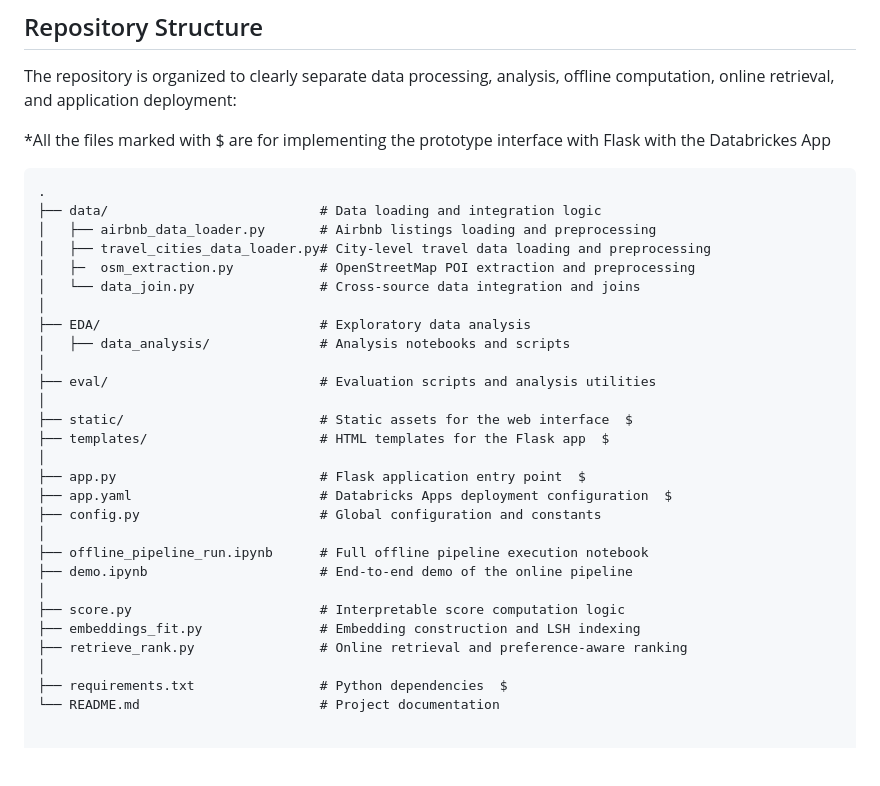
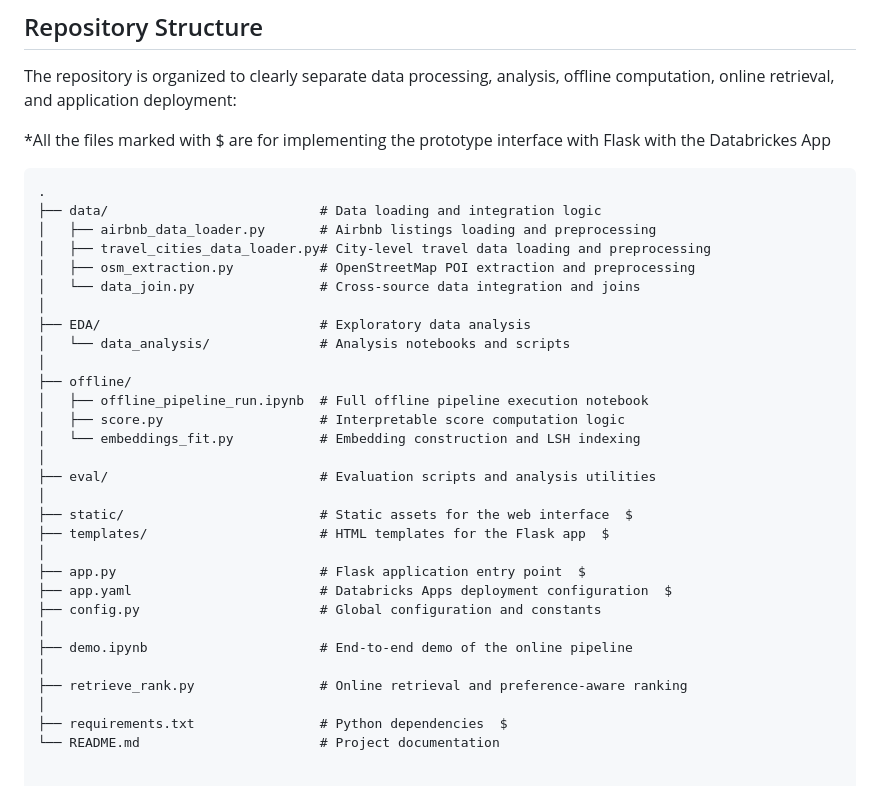
Before and after one commit to naghamo/VibeBnB, a Markdown page: README.md, the part around the change. GitHub-like rendering; blank space fills up the shorter version.

```diff
--- a/README.md
+++ b/README.md
@@ -167,11 +167,16 @@ offline computation, online retrieval, and application deployment:
 ├── data/                           # Data loading and integration logic
 │   ├── airbnb_data_loader.py       # Airbnb listings loading and preprocessing
 │   ├── travel_cities_data_loader.py# City-level travel data loading and preprocessing
-│   ├─  osm_extraction.py           # OpenStreetMap POI extraction and preprocessing
+│   ├── osm_extraction.py           # OpenStreetMap POI extraction and preprocessing
 │   └── data_join.py                # Cross-source data integration and joins
 │
 ├── EDA/                            # Exploratory data analysis
-│   ├── data_analysis/              # Analysis notebooks and scripts
+│   └── data_analysis/              # Analysis notebooks and scripts
+│
+├── offline/
+│   ├── offline_pipeline_run.ipynb  # Full offline pipeline execution notebook
+│   ├── score.py                    # Interpretable score computation logic
+│   └── embeddings_fit.py           # Embedding construction and LSH indexing
 │
 ├── eval/                           # Evaluation scripts and analysis utilities
 │
@@ -182,11 +187,8 @@ offline computation, online retrieval, and application deployment:
 ├── app.yaml                        # Databricks Apps deployment configuration  $
 ├── config.py                       # Global configuration and constants
 │
-├── offline_pipeline_run.ipynb      # Full offline pipeline execution notebook
 ├── demo.ipynb                      # End-to-end demo of the online pipeline
 │
-├── score.py                        # Interpretable score computation logic
-├── embeddings_fit.py               # Embedding construction and LSH indexing
 ├── retrieve_rank.py                # Online retrieval and preference-aware ranking
 │
 ├── requirements.txt                # Python dependencies  $
```
